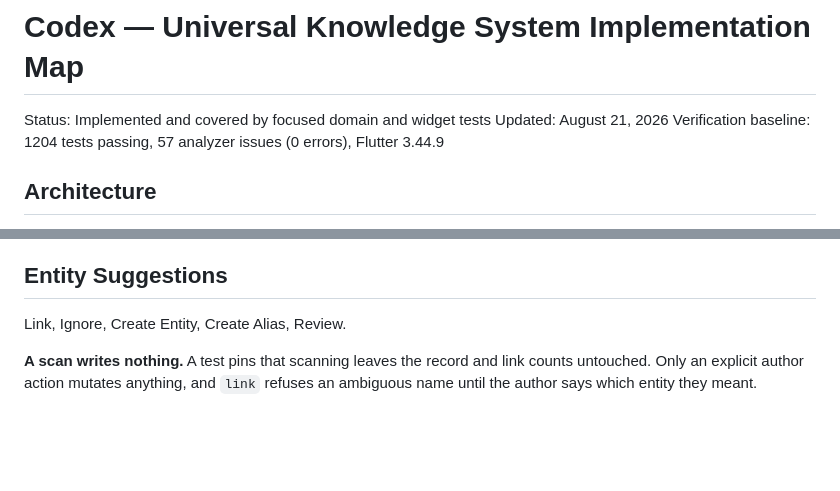
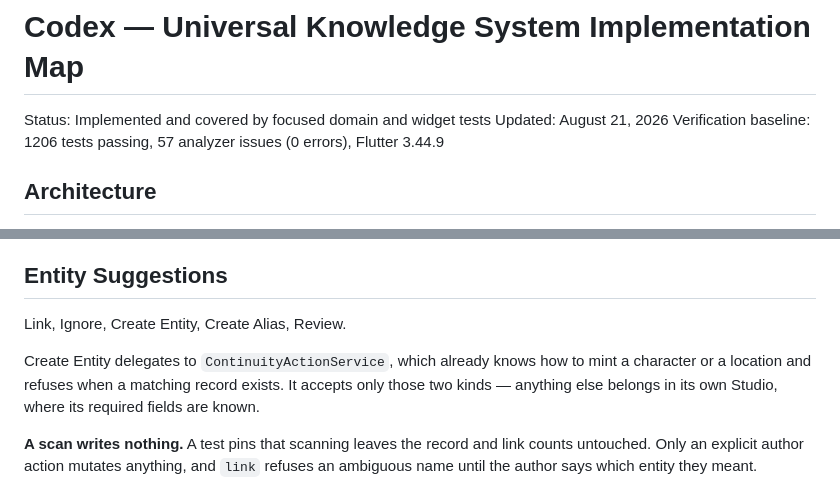
Before and after one commit to kjinkinsight-ctrl/AuthorOS-V1, a Markdown page: flutter-author-studio-v1/docs/codex-universal-knowledge-implementation-map.md, 2 parts joined by grey strips. Rendered like a GitHub page; blank space fills up the shorter version.

Commit message:
docs(codex): record the Create Entity action and refresh the baseline
Co-Authored-By: Claude Opus 5 <noreply@anthropic.com>
Claude-Session: https://claude.ai/code/session_018eq7DqMcCpcVWXFhxfEqm3

```diff
--- a/flutter-author-studio-v1/docs/codex-universal-knowledge-implementation-map.md
+++ b/flutter-author-studio-v1/docs/codex-universal-knowledge-implementation-map.md
@@ -2,7 +2,7 @@
 
 Status: Implemented and covered by focused domain and widget tests
 Updated: August 21, 2026
-Verification baseline: 1204 tests passing, 57 analyzer issues (0 errors), Flutter 3.44.9
+Verification baseline: 1206 tests passing, 57 analyzer issues (0 errors), Flutter 3.44.9
 
 ## Architecture
 
@@ -112,6 +112,10 @@ Recognition is book-aware: a Book 2 entity is not suggested against a Book 1 sce
 ## Entity Suggestions
 
 Link, Ignore, Create Entity, Create Alias, Review.
+
+Create Entity delegates to `ContinuityActionService`, which already knows how to mint a
+character or a location and refuses when a matching record exists. It accepts only those
+two kinds — anything else belongs in its own Studio, where its required fields are known.
 
 **A scan writes nothing.** A test pins that scanning leaves the record and link counts
 untouched. Only an explicit author action mutates anything, and `link` refuses an
```
